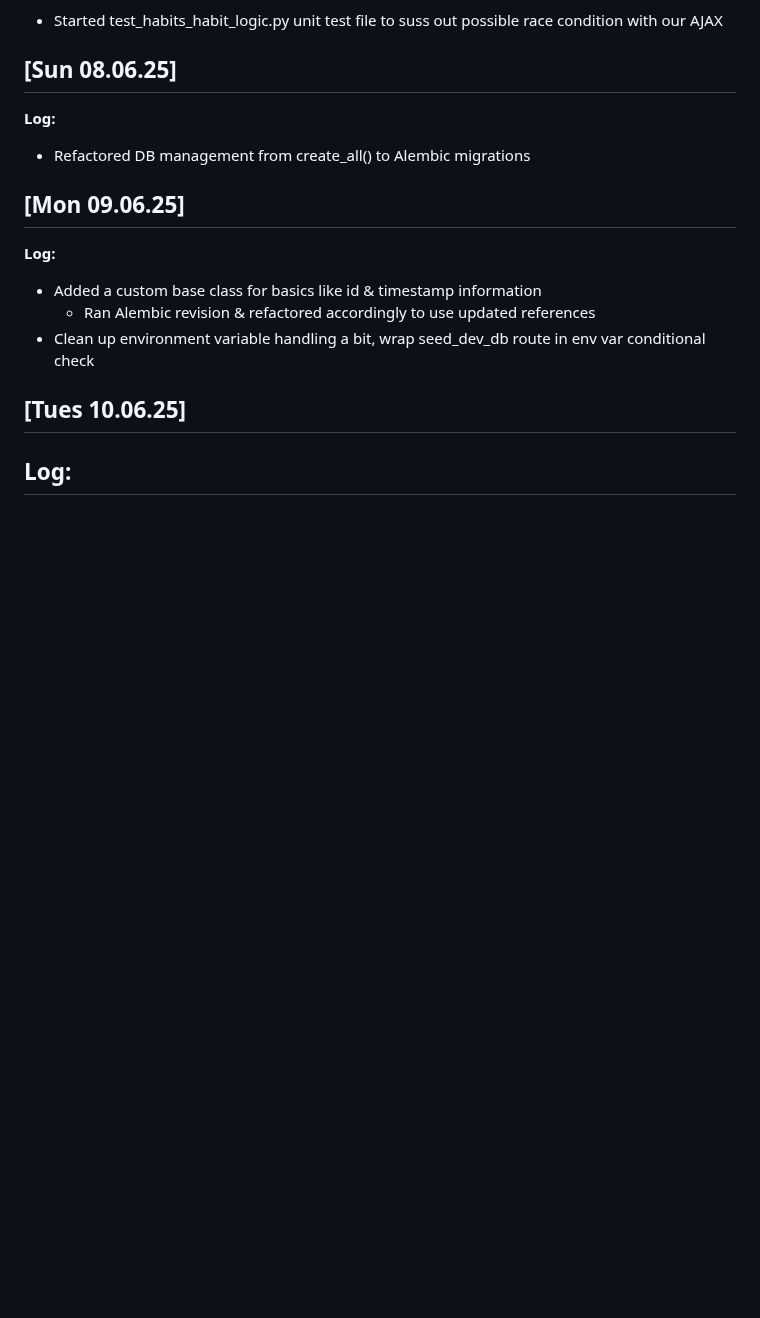
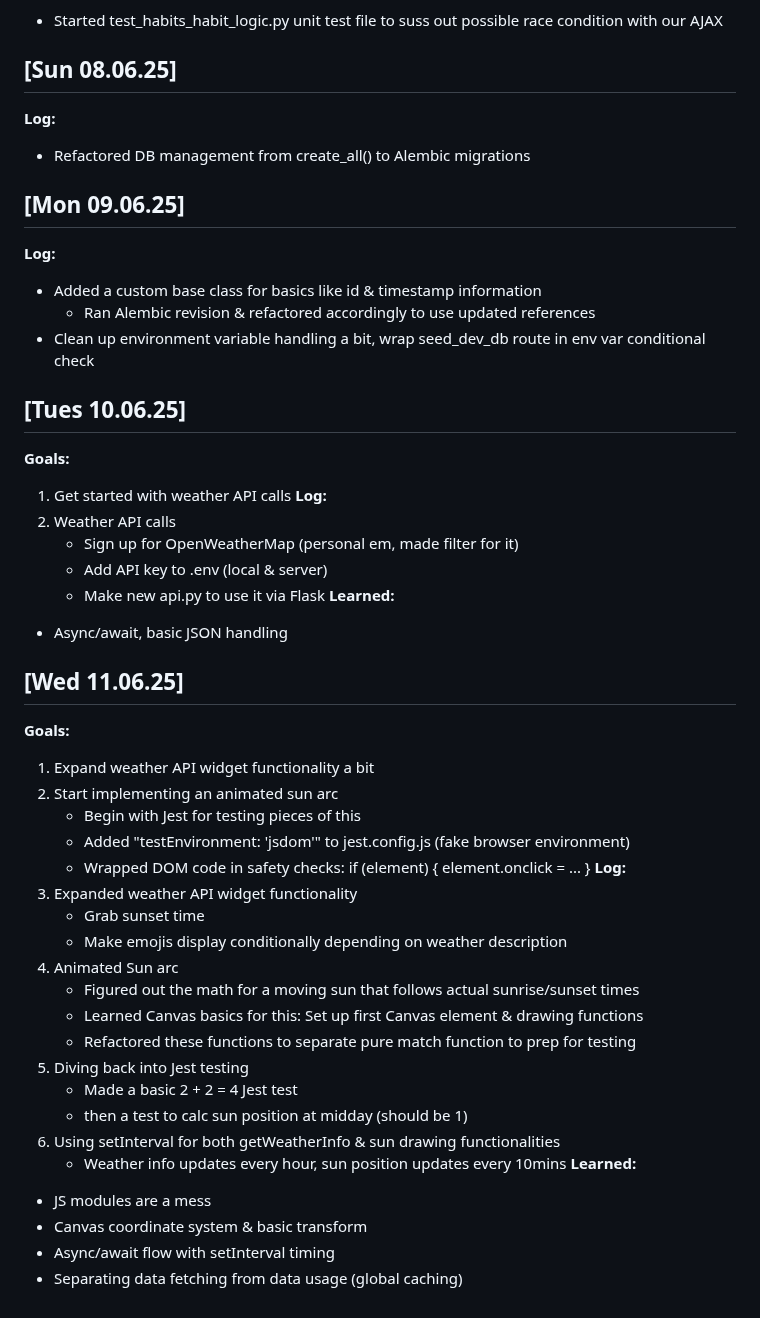
Before and after one commit to isaacrosdail/project-vesper, a Markdown page: PROJECT_LOG.md, the part around the change. Drawn GitHub-style; blank space fills up the shorter version.

Commit message:
Update PROJECT_LOG.md
Add log for Wed 11th

```diff
--- a/PROJECT_LOG.md
+++ b/PROJECT_LOG.md
@@ -759,5 +759,38 @@ Key Changes: DB schema, repository layer, route logic, template rendering
 - Clean up environment variable handling a bit, wrap seed_dev_db route in env var conditional check
 
 ## [Tues 10.06.25]
+**Goals:**
+1. Get started with weather API calls
 **Log:**
--
+1. Weather API calls
+	- Sign up for OpenWeatherMap (personal em, made filter for it)
+	- Add API key to .env (local & server)
+	- Make new api.py to use it via Flask
+**Learned:**
+- Async/await, basic JSON handling
+
+## [Wed 11.06.25]
+**Goals:**
+1. Expand weather API widget functionality a bit
+2. Start implementing an animated sun arc
+	- Begin with Jest for testing pieces of this
+	- Added "testEnvironment: 'jsdom'" to jest.config.js (fake browser environment)
+	- Wrapped DOM code in safety checks: if (element) { element.onclick = ... }
+**Log:**
+1. Expanded weather API widget functionality
+	- Grab sunset time
+	- Make emojis display conditionally depending on weather description
+2. Animated Sun arc
+	- Figured out the math for a moving sun that follows actual sunrise/sunset times
+	- Learned Canvas basics for this: Set up first Canvas element & drawing functions
+	- Refactored these functions to separate pure match function to prep for testing
+3. Diving back into Jest testing
+	- Made a basic 2 + 2 = 4 Jest test
+	- then a test to calc sun position at midday (should be 1)
+4. Using setInterval for both getWeatherInfo & sun drawing functionalities
+	- Weather info updates every hour, sun position updates every 10mins
+**Learned:**
+- JS modules are a mess
+- Canvas coordinate system & basic transform
+- Async/await flow with setInterval timing
+- Separating data fetching from data usage (global caching)
```
